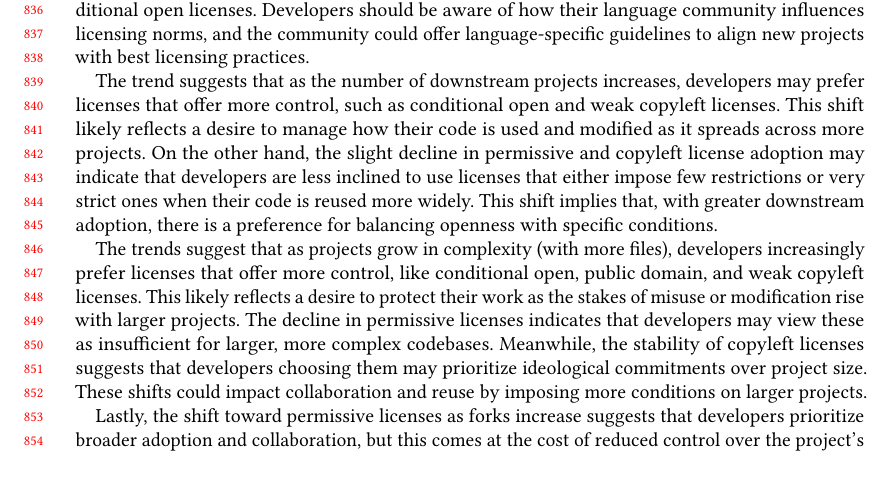
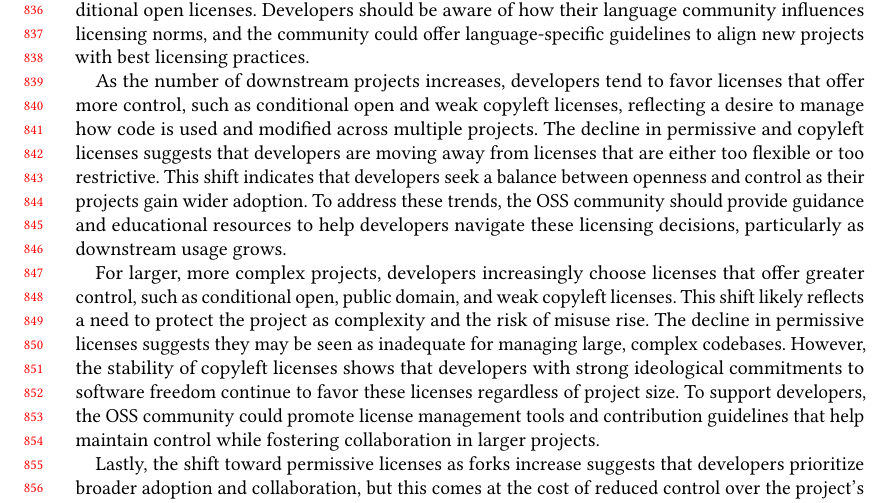
Before and after one commit to audrism/LicenseChoice, a LaTeX paper (0_main.tex, which reads 4_results.tex): part of page 18 of 22, cut so that both start at the same text, the shorter picture padded with empty space. Compiled offline with pdfLaTeX.

Commit message:
Update on Overleaf.

```diff
--- a/4_results.tex
+++ b/4_results.tex
@@ -587,16 +587,16 @@ Programming language significantly influences license choices.
 For example, C-based projects often prefer copyleft licenses, while Go and TypeScript projects lean toward permissive or conditional open licenses.
 Developers should be aware of how their language community influences licensing norms, and the community could offer language-specific guidelines to align new projects with best licensing practices.
 
-The trend suggests that as the number of downstream projects increases, developers may prefer licenses that offer more control, such as conditional open and weak copyleft licenses.
-This shift likely reflects a desire to manage how their code is used and modified as it spreads across more projects.
-On the other hand, the slight decline in permissive and copyleft license adoption may indicate that developers are less inclined to use licenses that either impose few restrictions or very strict ones when their code is reused more widely.
-This shift implies that, with greater downstream adoption, there is a preference for balancing openness with specific conditions.
+As the number of downstream projects increases, developers tend to favor licenses that offer more control, such as conditional open and weak copyleft licenses, reflecting a desire to manage how code is used and modified across multiple projects.
+The decline in permissive and copyleft licenses suggests that developers are moving away from licenses that are either too flexible or too restrictive.
+This shift indicates that developers seek a balance between openness and control as their projects gain wider adoption.
+To address these trends, the OSS community should provide guidance and educational resources to help developers navigate these licensing decisions, particularly as downstream usage grows.
 
-The trends suggest that as projects grow in complexity (with more files), developers increasingly prefer licenses that offer more control, like conditional open, public domain, and weak copyleft licenses.
-This likely reflects a desire to protect their work as the stakes of misuse or modification rise with larger projects.
-The decline in permissive licenses indicates that developers may view these as insufficient for larger, more complex codebases.
-Meanwhile, the stability of copyleft licenses suggests that developers choosing them may prioritize ideological commitments over project size.
-These shifts could impact collaboration and reuse by imposing more conditions on larger projects.
+For larger, more complex projects, developers increasingly choose licenses that offer greater control, such as conditional open, public domain, and weak copyleft licenses.
+This shift likely reflects a need to protect the project as complexity and the risk of misuse rise.
+The decline in permissive licenses suggests they may be seen as inadequate for managing large, complex codebases.
+However, the stability of copyleft licenses shows that developers with strong ideological commitments to software freedom continue to favor these licenses regardless of project size.
+To support developers, the OSS community could promote license management tools and contribution guidelines that help maintain control while fostering collaboration in larger projects.
 
 Lastly, the shift toward permissive licenses as forks increase suggests that developers prioritize broader adoption and collaboration, but this comes at the cost of reduced control over the project's use and direction.
 As more forks typically lead to greater participation, project maintainers may need to reassess their licensing strategies to ensure they align with their goals.
```
